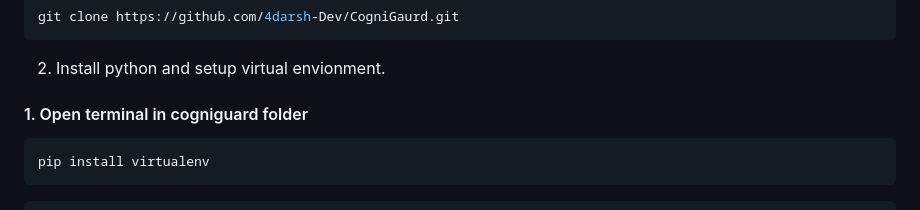
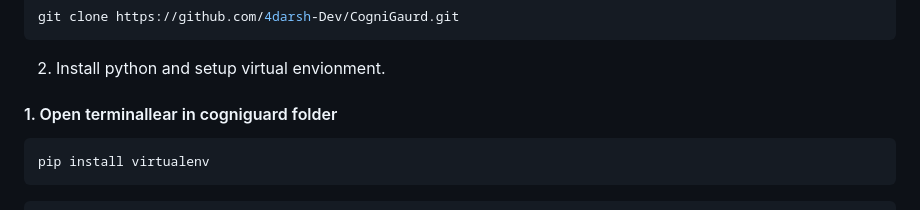
Before and after one commit to 4darsh-Dev/CogniGaurd, a Markdown page: README.md, the part around the change. Drawn GitHub-style.

````diff
--- a/README.md
+++ b/README.md
@@ -28,7 +28,7 @@ CogniGuard is a powerful web extension designed to empower users by identifying
 git clone https://github.com/4darsh-Dev/CogniGaurd.git
 ```
 2. Install python and setup virtual envionment.
-#### 1. Open terminal in cogniguard folder
+#### 1. Open terminallear in cogniguard folder
 ```bash
 pip install virtualenv
 ```
````
